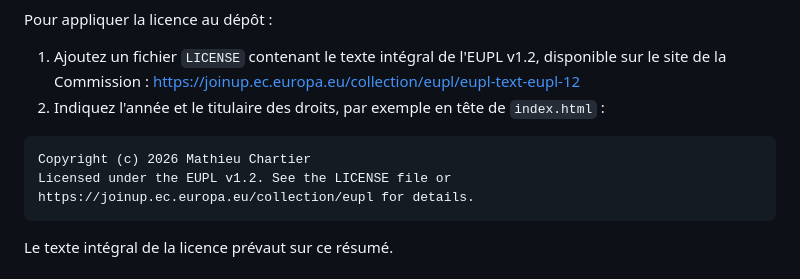
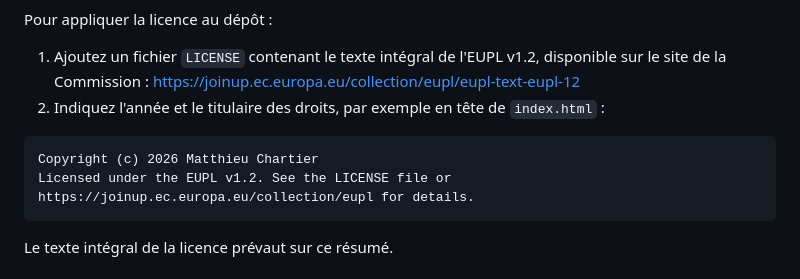
Before and after one commit to mat-chartier/2ddoc-reader, a Markdown page: README.md, the part around the change. GitHub-like rendering.

Commit message:
Correct spelling of 'Matthieu' in copyright notice

````diff
--- a/README.md
+++ b/README.md
@@ -95,7 +95,7 @@ Pour appliquer la licence au dépôt :
 2. Indiquez l'année et le titulaire des droits, par exemple en tête de `index.html` :
 
 ```
-Copyright (c) 2026 Mathieu Chartier
+Copyright (c) 2026 Matthieu Chartier
 Licensed under the EUPL v1.2. See the LICENSE file or
 https://joinup.ec.europa.eu/collection/eupl for details.
 ```
````
